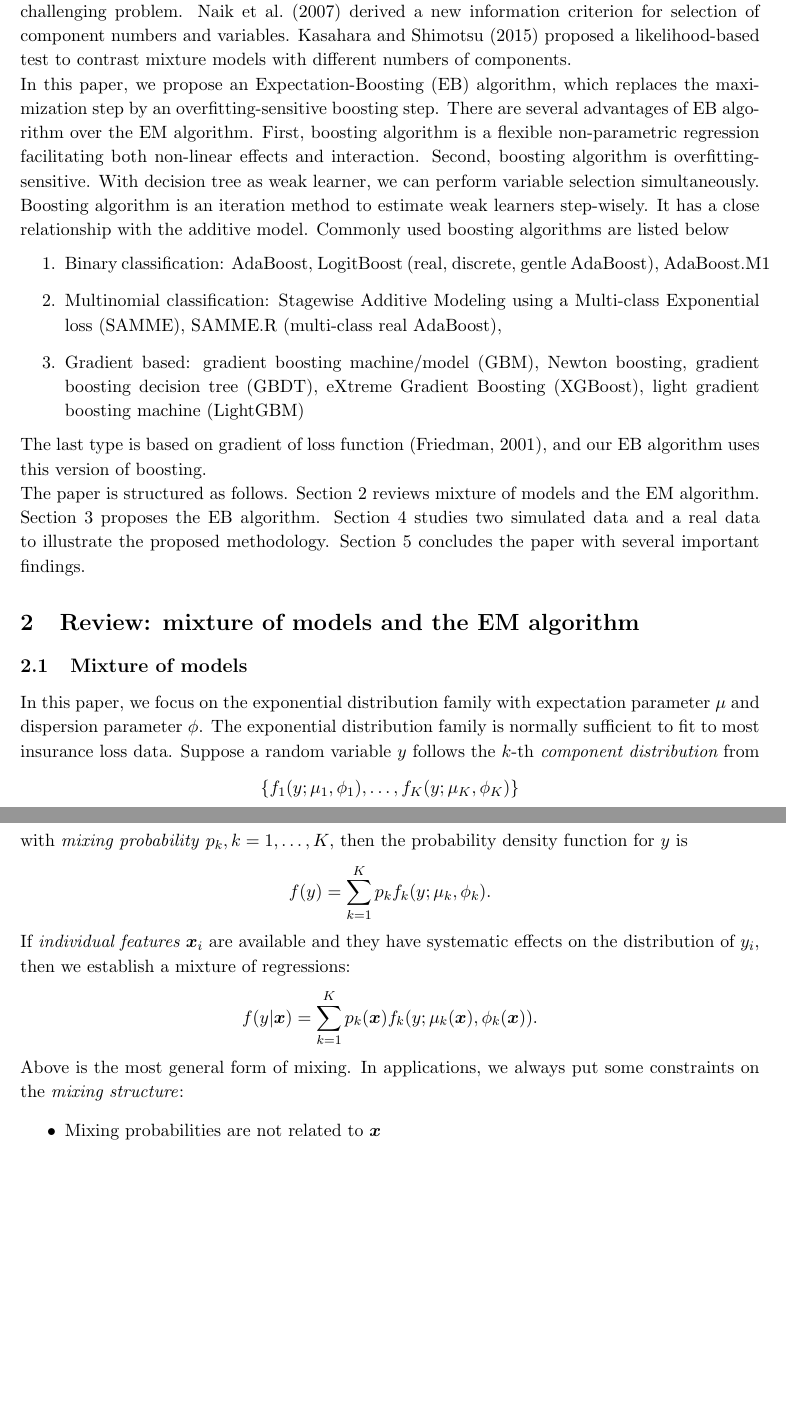
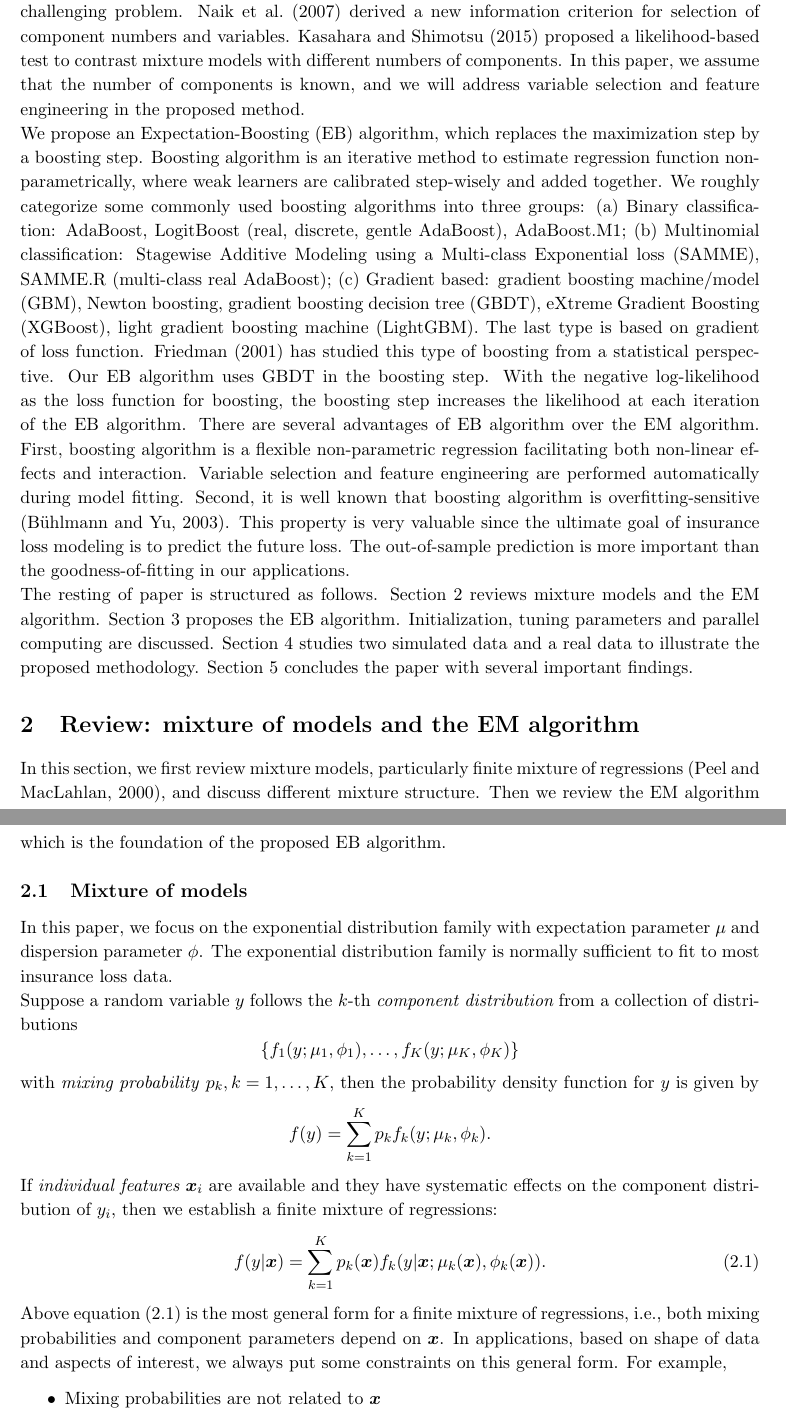
Before and after one commit to sxpyggy/boosting-mixture-code, a LaTeX paper (tex/boosting for mixed distributions.tex): two parts of pages 2 and 3 of 19, joined at a grey line, cut so that both start at the same text, the shorter picture padded with empty space. Compiled offline with pdfLaTeX.

Commit message:
literature review

```diff
--- a/tex/boosting for mixed distributions.tex
+++ b/tex/boosting for mixed distributions.tex
@@ -89,43 +90,57 @@ Variable selection and feature engineering in mixture models  is also challengin
 Selecting the number of components is another challenging problem.
 \citet{naik2007extending} derived a new information criterion for selection of component numbers and variables.
 \citet{kasahara2015testing} proposed a likelihood-based test to contrast mixture models with different numbers of components.
+In this paper, we assume that the number of components is known, and we will address variable selection and feature engineering in the proposed method.
 
-In this paper, we propose an Expectation-Boosting (EB) algorithm, which replaces the maximization step by an overfitting-sensitive boosting step.
+
+We propose an Expectation-Boosting (EB) algorithm, which replaces the maximization step by a boosting step.
+Boosting algorithm is an iterative method to estimate regression function non-parametrically, where weak learners are calibrated step-wisely and added together.
+We roughly categorize some commonly used boosting algorithms into three groups:
+(a) Binary classification: {AdaBoost}, LogitBoost (real, discrete, gentle AdaBoost), AdaBoost.M1;
+(b) Multinomial classification: Stagewise Additive Modeling using a Multi-class Exponential loss (SAMME), SAMME.R (multi-class real AdaBoost);
+(c) {Gradient based}: {gradient boosting machine/model (GBM)}, Newton boosting, gradient boosting decision tree (GBDT), {eXtreme Gradient Boosting (XGBoost)}, {light gradient boosting machine (LightGBM)}.
+The last type is based on {gradient of loss function}.  \citet{friedman2001greedy} has studied this type of boosting from a statistical perspective. Our EB algorithm uses GBDT in the boosting step.
+With the negative log-likelihood as the loss function for boosting, the boosting step increases the likelihood at each iteration of the EB algorithm.
 There are several advantages of EB algorithm over the EM algorithm.
-First, boosting algorithm is a flexible non-parametric regression facilitating both non-linear effects and interaction.
-Second, boosting algorithm is overfitting-sensitive. With decision tree as weak learner, we can perform variable selection simultaneously.
-Boosting algorithm is an iteration method to estimate weak learners step-wisely.
-It has a close relationship with the additive model.
-Commonly used boosting algorithms are listed below
-	\begin{enumerate}
+First, boosting algorithm is a flexible non-parametric regression facilitating both non-linear effects and interaction. Variable selection and feature engineering are performed automatically during model fitting.
+Second, it is well known that boosting algorithm is overfitting-sensitive \citep{buehlmann:2003}. This property is very valuable since the ultimate goal of insurance loss modeling is to predict the future loss.
+The out-of-sample prediction is more important than the goodness-of-fitting in our applications.
 
-		\item Binary classification: {AdaBoost}, LogitBoost (real, discrete, gentle AdaBoost), AdaBoost.M1
+%Boosting algorithm has a close relationship with the additive model.
 
-		\item Multinomial classification: Stagewise Additive Modeling using a Multi-class Exponential loss (SAMME), SAMME.R (multi-class real AdaBoost),
-		\item {Gradient based}: {gradient boosting machine/model (GBM)}, Newton boosting, gradient boosting decision tree (GBDT), {eXtreme Gradient Boosting (XGBoost)}, {light gradient boosting machine (LightGBM)}
-	\end{enumerate}
-The last type is based on {gradient of loss function} \citep{friedman2001greedy}, and our EB algorithm uses this version of boosting.
 
-The paper is structured as follows. Section \ref{sec:review} reviews mixture of models and the EM algorithm. Section \ref{sec:EB} proposes the EB algorithm. Section \ref{sec:application} studies two simulated data and a real data to illustrate the proposed methodology. Section \ref{sec:conclusions} concludes the paper with several important findings.
+The resting of paper is structured as follows.
+Section \ref{sec:review} reviews mixture models and the EM algorithm.
+Section \ref{sec:EB} proposes the EB algorithm. Initialization, tuning parameters and parallel computing are discussed.
+Section \ref{sec:application} studies two simulated data and a real data to illustrate the proposed methodology. Section \ref{sec:conclusions} concludes the paper with several important findings.
 
 
 \section{Review: mixture of models and the EM algorithm}\label{sec:review}
 
+In this section, we first review mixture models, particularly finite mixture of regressions \citep{peel2000finite}, and discuss different mixture structure.
+Then we review the EM algorithm which is the foundation of the proposed EB algorithm.
+
 
 \subsection{Mixture of models}\label{review:mix1}
-In this paper, we focus on the exponential distribution family with expectation parameter $\mu$ and dispersion parameter $\phi$. The exponential distribution family is normally sufficient to fit to most insurance loss data.
-	Suppose a random variable $y$ follows the $k$-th {\it component distribution} from
+In this paper, we focus on the exponential distribution family with expectation parameter $\mu$ and dispersion parameter $\phi$.
+The exponential distribution family is normally sufficient to fit to most insurance loss data.
+
+	Suppose a random variable $y$ follows the $k$-th {\it component distribution} from a collection of distributions
 	$$\{f_1(y;\mu_1,\phi_1),\ldots,f_K(y;\mu_K,\phi_K)\}$$
 	with \textit{mixing probability} $p_k, k=1,\ldots,K$,
-	then the probability density function for $y$ is
+	then the probability density function for $y$ is given by
 	$$f(y)=\sum_{k=1}^Kp_kf_k(y;\mu_k,\phi_k).$$
 
-	If {\it individual features $\bx_i$} are available and they have systematic effects on the distribution of $y_i$, then we establish a mixture of regressions:
-	$$f(y|\bx)=\sum_{k=1}^Kp_k(\bx)f_k(y;\mu_k(\bx),\phi_k(\bx)).$$
+	If {\it individual features $\bx_i$} are available and they have systematic effects on the component distribution of $y_i$, then we establish a finite mixture of regressions:
+	\begin{equation}\label{mix-gen}
+		f(y|\bx)=\sum_{k=1}^Kp_k(\bx)f_k(y|\bx;\mu_k(\bx),\phi_k(\bx)).
+	\end{equation}
 
-	Above is the most general form of mixing. In applications, we always put some constraints on the \textit{mixing structure}:
 
+	Above equation \eqref{mix-gen} is the most general form for a finite mixture of regressions,
+	i.e., both mixing probabilities and component parameters depend on $\bx$.
+	 In applications,  based on  shape of data and  aspects of interest, we always put some constraints on this general form. For example,
 	\begin{itemize}
 		\item Mixing probabilities are not related to $\bx$
-		$$f(y)=\sum_{k=1}^Kp_kf_k(y;\mu_k(\bx),\phi_k(\bx)).$$
+		$$f(y|\bx)=\sum_{k=1}^Kp_kf_k(y|\bx;\mu_k(\bx),\phi_k(\bx));$$
 		\item Both mixing probabilities and dispersions are not related to $\bx$
@@ -146,0 +161 @@ In this paper, we focus on the exponential distribution family with expectation
+	$$\bZ=(Z_1,\ldots,Z_K)=(\mathbbm{1}_1(k),\ldots,\mathbbm{1}_K(k))$$
```
Also changed, not shown: tex/boosting.bib (+1 -1 lines), tex/boosting for mixed distributions.bbl, tex/boosting for mixed distributions.pdf, tex/boosting for mixed distributions.tex (75 more changed lines), 5 other files.
